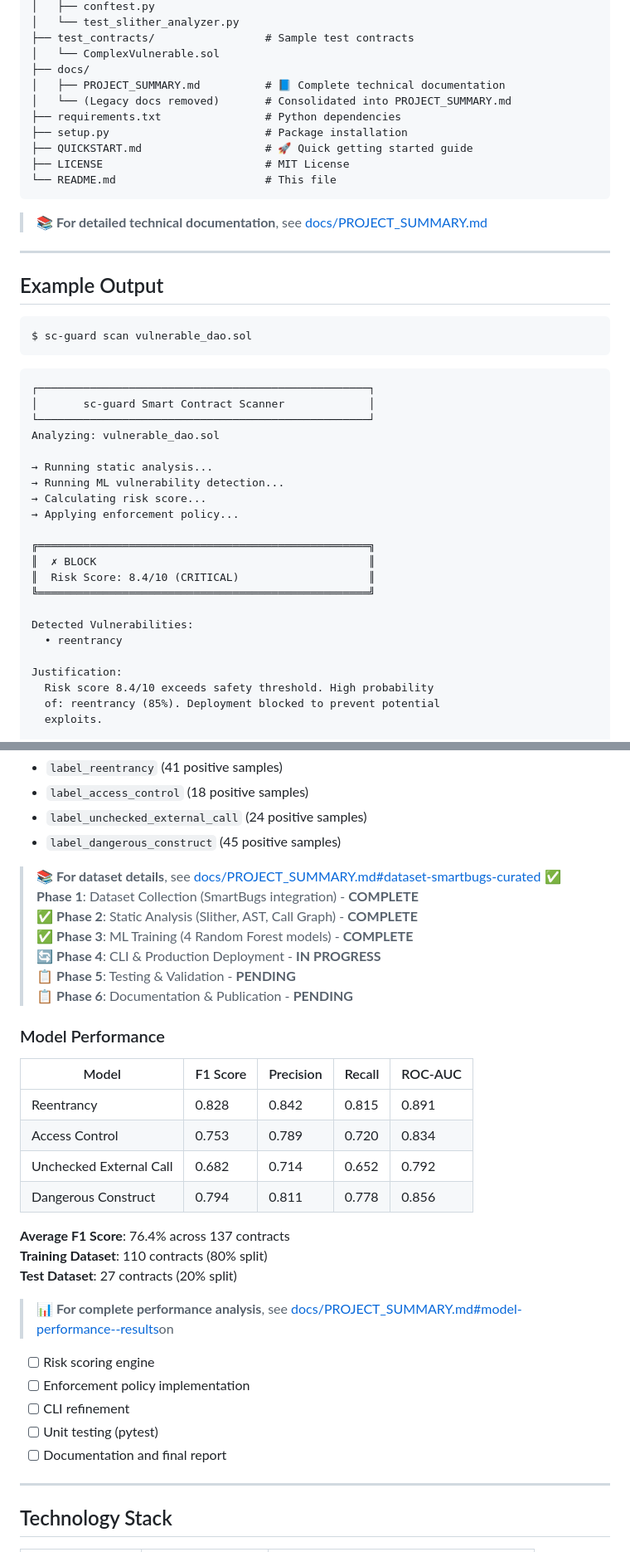
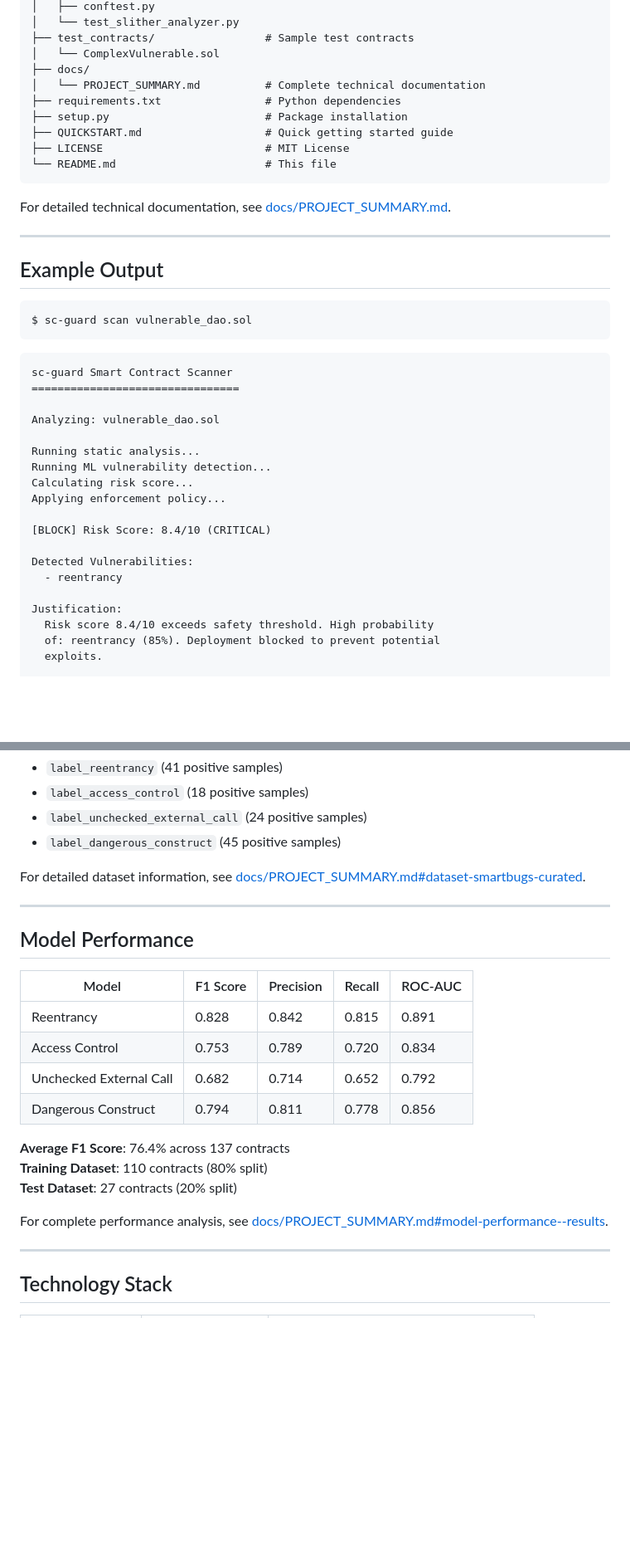
Before and after one commit to r-kalaivanan/smart-contract-risk-enforcement, a Markdown page: README.md, 2 parts joined by grey strips. Shown at 83% size. Rendered like a GitHub page; blank space fills up the shorter version.

````diff
--- a/README.md
+++ b/README.md
@@ -188,16 +188,15 @@ sc-guard/
 ├── test_contracts/                 # Sample test contracts
 │   └── ComplexVulnerable.sol
 ├── docs/
-│   ├── PROJECT_SUMMARY.md          # 📘 Complete technical documentation
-│   └── (Legacy docs removed)       # Consolidated into PROJECT_SUMMARY.md
+│   └── PROJECT_SUMMARY.md          # Complete technical documentation
 ├── requirements.txt                # Python dependencies
 ├── setup.py                        # Package installation
-├── QUICKSTART.md                   # 🚀 Quick getting started guide
+├── QUICKSTART.md                   # Quick getting started guide
 ├── LICENSE                         # MIT License
 └── README.md                       # This file
 ```
 
-> **📚 For detailed technical documentation**, see [docs/PROJECT_SUMMARY.md](docs/PROJECT_SUMMARY.md)
+For detailed technical documentation, see [docs/PROJECT_SUMMARY.md](docs/PROJECT_SUMMARY.md).
 
 ---
 
@@ -208,23 +207,20 @@ $ sc-guard scan vulnerable_dao.sol
 ```
 
 ```
-┌───────────────────────────────────────────────────┐
-│       sc-guard Smart Contract Scanner             │
-└───────────────────────────────────────────────────┘
+sc-guard Smart Contract Scanner
+================================
+
 Analyzing: vulnerable_dao.sol
 
-→ Running static analysis...
-→ Running ML vulnerability detection...
-→ Calculating risk score...
-→ Applying enforcement policy...
+Running static analysis...
+Running ML vulnerability detection...
+Calculating risk score...
+Applying enforcement policy...
 
-╔═══════════════════════════════════════════════════╗
-║  ✗ BLOCK                                          ║
-║  Risk Score: 8.4/10 (CRITICAL)                    ║
-╚═══════════════════════════════════════════════════╝
+[BLOCK] Risk Score: 8.4/10 (CRITICAL)
 
 Detected Vulnerabilities:
-  • reentrancy
+  - reentrancy
 
 Justification:
   Risk score 8.4/10 exceeds safety threshold. High probability
@@ -305,15 +301,11 @@ Recommendations:
 - `label_unchecked_external_call` (24 positive samples)
 - `label_dangerous_construct` (45 positive samples)
 
-> **📚 For dataset details**, see [docs/PROJECT_SUMMARY.md#dataset-smartbugs-curated](docs/PROJECT_SUMMARY.md)
-> ✅ **Phase 1**: Dataset Collection (SmartBugs integration) - **COMPLETE**
-> ✅ **Phase 2**: Static Analysis (Slither, AST, Call Graph) - **COMPLETE**
-> ✅ **Phase 3**: ML Training (4 Random Forest models) - **COMPLETE**
-> 🔄 **Phase 4**: CLI & Production Deployment - **IN PROGRESS**
-> 📋 **Phase 5**: Testing & Validation - **PENDING**
-> 📋 **Phase 6**: Documentation & Publication - **PENDING**
+For detailed dataset information, see [docs/PROJECT_SUMMARY.md#dataset-smartbugs-curated](docs/PROJECT_SUMMARY.md).
 
-### Model Performance
+---
+
+## Model Performance
 
 | Model                   | F1 Score | Precision | Recall | ROC-AUC |
 | ----------------------- | -------- | --------- | ------ | ------- |
@@ -326,13 +318,7 @@ Recommendations:
 **Training Dataset**: 110 contracts (80% split)
 **Test Dataset**: 27 contracts (20% split)
 
-> **📊 For complete performance analysis**, see [docs/PROJECT_SUMMARY.md#model-performance--results](docs/PROJECT_SUMMARY.md)on
-
-- [ ] Risk scoring engine
-- [ ] Enforcement policy implementation
-- [ ] CLI refinement
-- [ ] Unit testing (pytest)
-- [ ] Documentation and final report
+For complete performance analysis, see [docs/PROJECT_SUMMARY.md#model-performance--results](docs/PROJECT_SUMMARY.md).
 
 ---
 
````
Also changed, not shown: other parts of README.md (+35 -57 lines).
